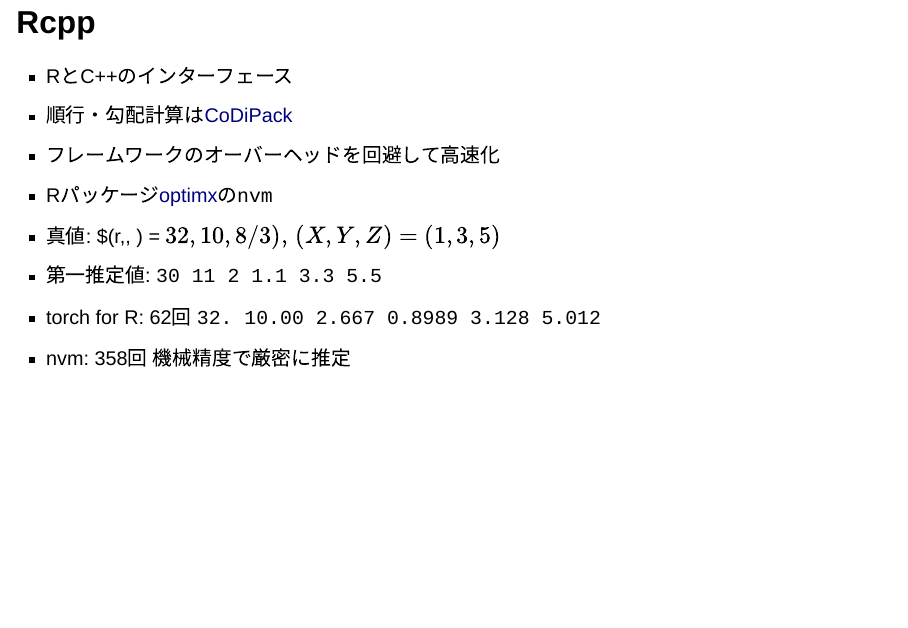
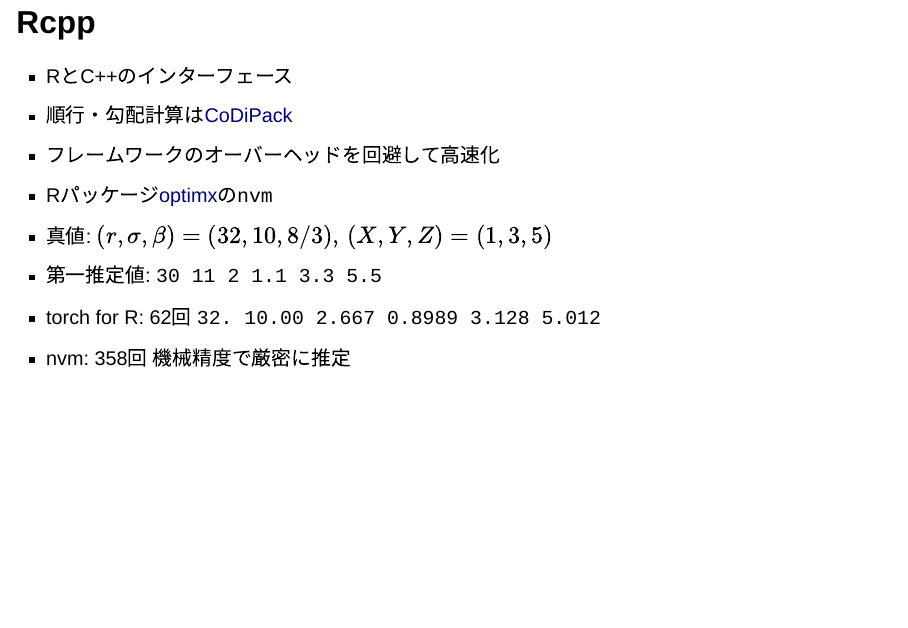
Before and after one commit to tenomoto/dass2025, a Quarto document (rdaml/index.qmd): page 40 of 44. Rendered offline with R 4.5, knitr and Pandoc in place of Quarto, with nearby package versions; the code chunks are not run, so their results and figures are left out; drawn as Slidy slides in place of the format the file asks for.

Commit message:
fix typo in rdaml
FossilOrigin-Name: d3bbf8948c9711118d543483789228e4b2c80d5afcb8c1c12d18cd9ed8316a2c

```diff
--- a/rdaml/index.qmd
+++ b/rdaml/index.qmd
@@ -375,7 +375,7 @@ x <- np$load("x.npy")
 - 順行・勾配計算は[CoDiPack](https://github.com/SciCompKL/CoDiPack)
 - フレームワークのオーバーヘッドを回避して高速化
 - Rパッケージ[optimx](https://github.com/nashjc/optimx)の`nvm`
-- 真値: $(r,\sigma, \beta) = $32, 10, 8/3),\, (X, Y, Z) = (1, 3, 5)$
+- 真値: $(r,\sigma, \beta) = (32, 10, 8/3),\, (X, Y, Z) = (1, 3, 5)$
 - 第一推定値: `30 11 2 1.1 3.3 5.5 `
 - torch for R: 62回 `32. 10.00 2.667 0.8989 3.128 5.012`
 - nvm: 358回 機械精度で厳密に推定
```
Also changed, not shown: docs/search.json.
